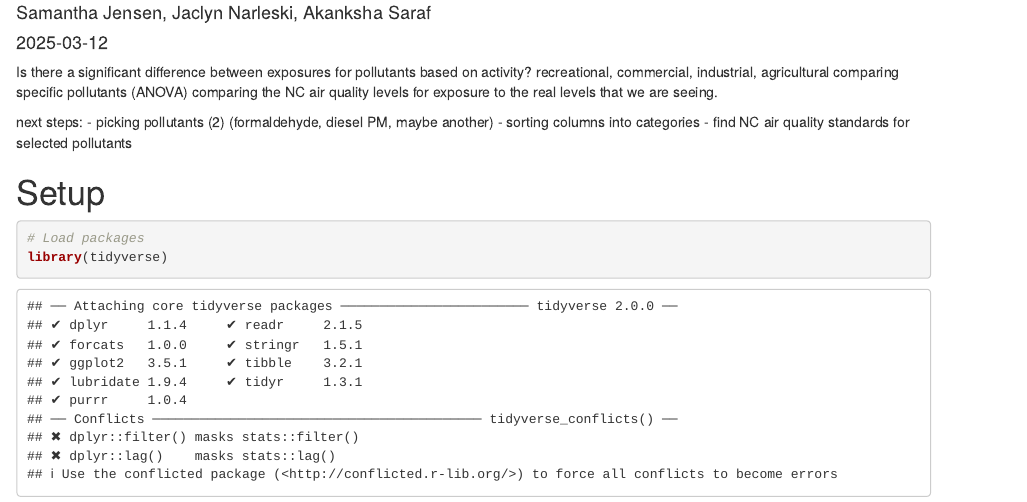
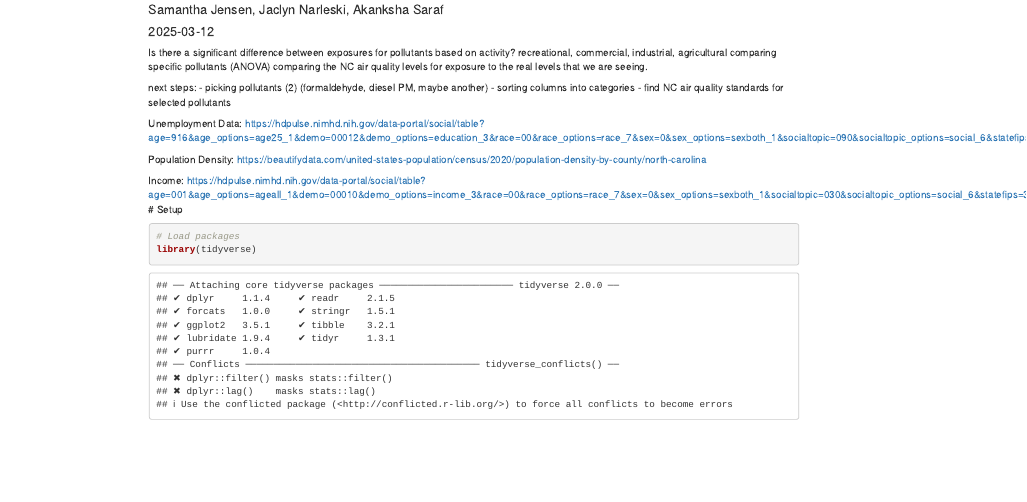
Before and after one commit to samantha-jensen/JensenNarleskiSaraf_proj, an R Markdown document (JensenNarleskiSaraf.Rmd): the page in a window 1100 px wide, from 70 px down before the commit and from 50 px down after it, so that both start at the same text. Rendered offline with R 4.5, knitr and Pandoc, with nearby package versions; some code elsewhere in the file could not run offline; common packages that the code uses without loading them are loaded.

Commit message:
final commit 4/1

````diff
--- a/JensenNarleskiSaraf.Rmd
+++ b/JensenNarleskiSaraf.Rmd
@@ -13,7 +13,14 @@ next steps:
 - sorting columns into categories
 - find NC air quality standards for selected pollutants
 
+Unemployment Data:
+https://hdpulse.nimhd.nih.gov/data-portal/social/table?age=916&age_options=age25_1&demo=00012&demo_options=education_3&race=00&race_options=race_7&sex=0&sex_options=sexboth_1&socialtopic=090&socialtopic_options=social_6&statefips=37&statefips_options=area_states
 
+Population Density:
+https://beautifydata.com/united-states-population/census/2020/population-density-by-county/north-carolina
+
+Income:
+https://hdpulse.nimhd.nih.gov/data-portal/social/table?age=001&age_options=ageall_1&demo=00010&demo_options=income_3&race=00&race_options=race_7&sex=0&sex_options=sexboth_1&socialtopic=030&socialtopic_options=social_6&statefips=37&statefips_options=area_states
 # Setup
 
 ```{r}
````
